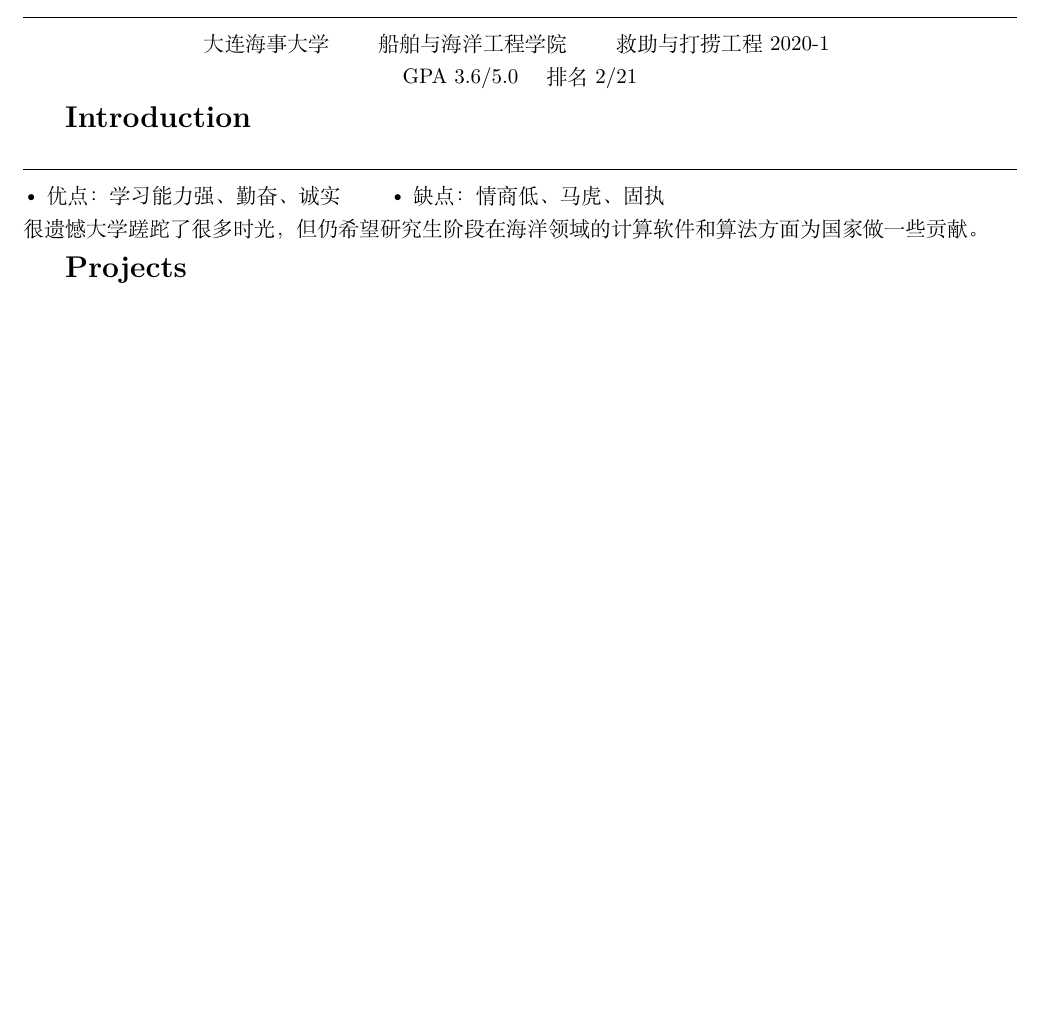
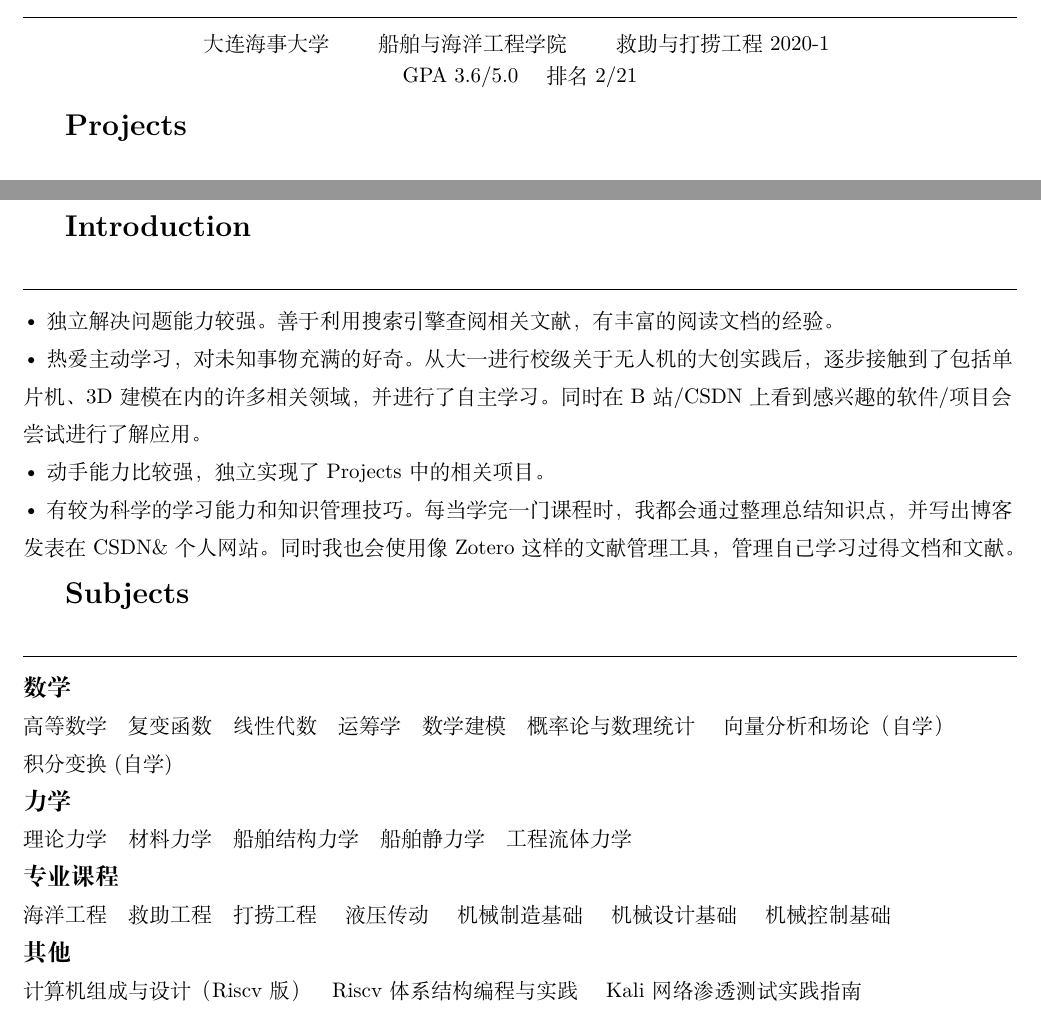
Before and after one commit to ZZPHUB/Resume, a LaTeX CV (resume.tex): part of the page before the commit and two parts of pages 1 and 2 of 2 after it, the two joined at a grey line, cut so that both start at the same text, the shorter picture padded with empty space. Compiled offline with XeLaTeX.

Commit message:
add some thing there

```diff
--- a/resume.tex
+++ b/resume.tex
@@ -22,12 +22,7 @@ mail:3571669089@qq.com \qquad  phone:19856603328 \qquad website:https://zzp-dmu.
     \mbox{GPA 3.6/5.0 \quad 排名 2/21}
 \end{center}
 
-\makebox[10em][l]{\Large \textbf{Introduction}}
-\begin{flushleft}
-    \hrulefill \\
-    \textbullet 优点：学习能力强、勤奋、诚实 \qquad \textbullet 缺点：情商低、马虎、固执\\
-    很遗憾大学蹉跎了很多时光，但仍希望研究生阶段在海洋领域的计算软件和算法方面为国家做一些贡献。\\
-\end{flushleft}
+
 
 \makebox[10em][l]{\Large \textbf{Projects}}
 \begin{center}
@@ -92 +90,32 @@ mail:3571669089@qq.com \qquad  phone:19856603328 \qquad website:https://zzp-dmu.
+\makebox[10em][l]{\Large \textbf{Introduction}}
+\begin{flushleft}
+    {\linespread{1.5}\selectfont
+    \hrulefill \\
+    \textbullet 独立解决问题能力较强。善于利用搜索引擎查阅相关文献，有丰富的阅读文档的经验。\\
+    \textbullet 热爱主动学习，对未知事物充满的好奇。从大一进行校级关于无人机的大创实践后，逐步接触到了包括单片机、3D建模在内的许多相关领域，并进行了自主学习。同时在B站/CSDN上看到感兴趣的软件/项目会尝试进行了解应用。\\
+    \textbullet 动手能力比较强，独立实现了Projects中的相关项目。 \\
+    \textbullet 有较为科学的学习能力和知识管理技巧。每当学完一门课程时，我都会通过整理总结知识点，并写出博客发表在CSDN\&个人网站。同时我也
+                会使用像Zotero这样的文献管理工具，管理自己学习过得文档和文献。
+    \par}
+\end{flushleft}
+
+\makebox[10em][l]{\Large \textbf{Subjects}}
+\begin{flushleft}
+    {\linespread{1.5}\selectfont
+    \hrulefill \\
+    \textbf{\large 数学} \\
+    高等数学\quad 复变函数\quad 线性代数\quad 运筹学\quad 数学建模\quad 概率论与数理统计 \quad 向量分析和场论（自学） \\
+    积分变换(自学) \\
+
+    \textbf{\large 力学} \\
+    理论力学\quad 材料力学\quad 船舶结构力学\quad 船舶静力学\quad 工程流体力学 \\
+
+    \textbf{\large 专业课程}  \\
+    海洋工程\quad 救助工程\quad 打捞工程 \quad 液压传动 \quad 机械制造基础 \quad 机械设计基础
+    \quad 机械控制基础 \\
+    \textbf{\large 其他} \\
+    计算机组成与设计（Riscv版） \quad Riscv体系结构编程与实践 \quad Kali网络渗透测试实践指南
+    \par}
+\end{flushleft}
+
 \end{document}
```
Also changed, not shown: resume.pdf, resume.tex (5 more changed lines).
